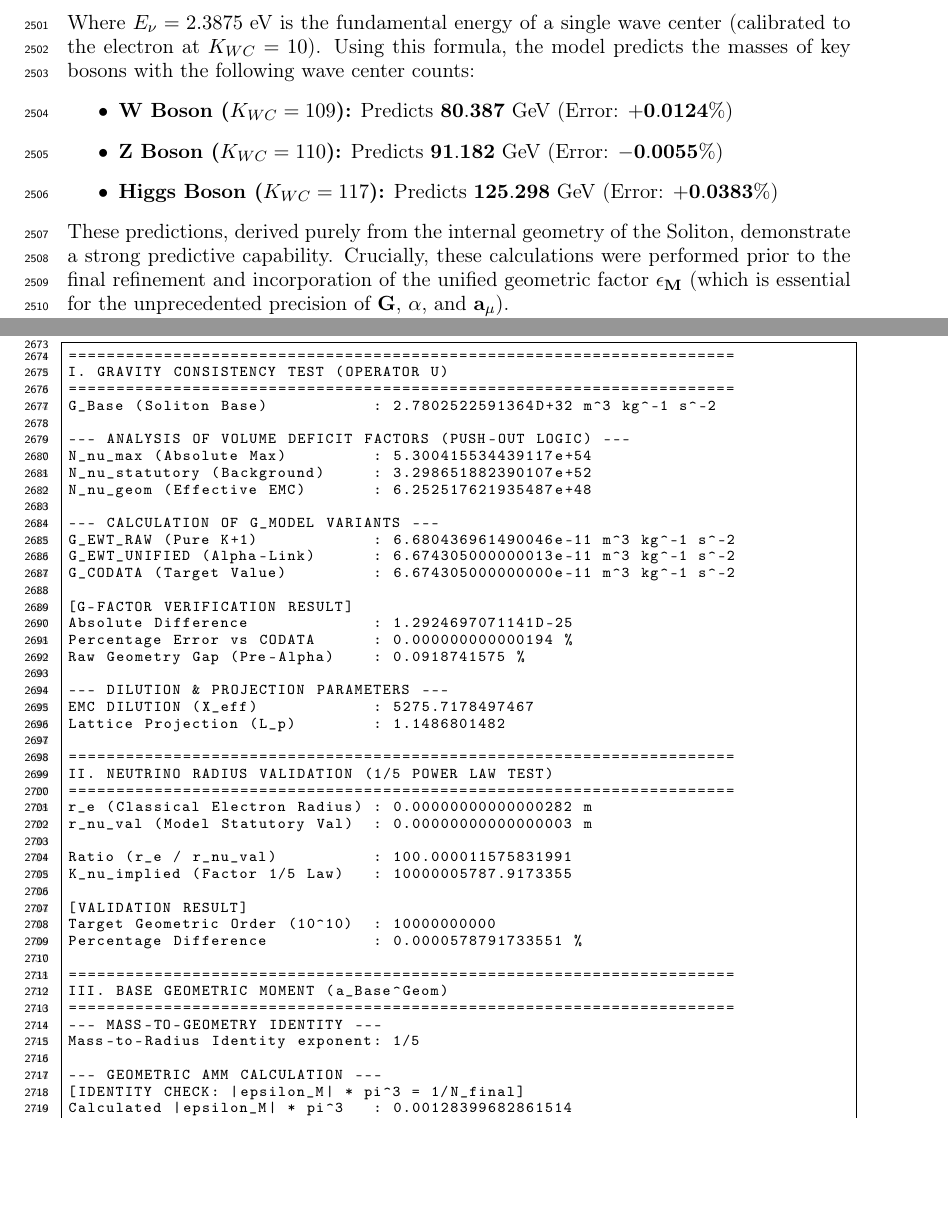
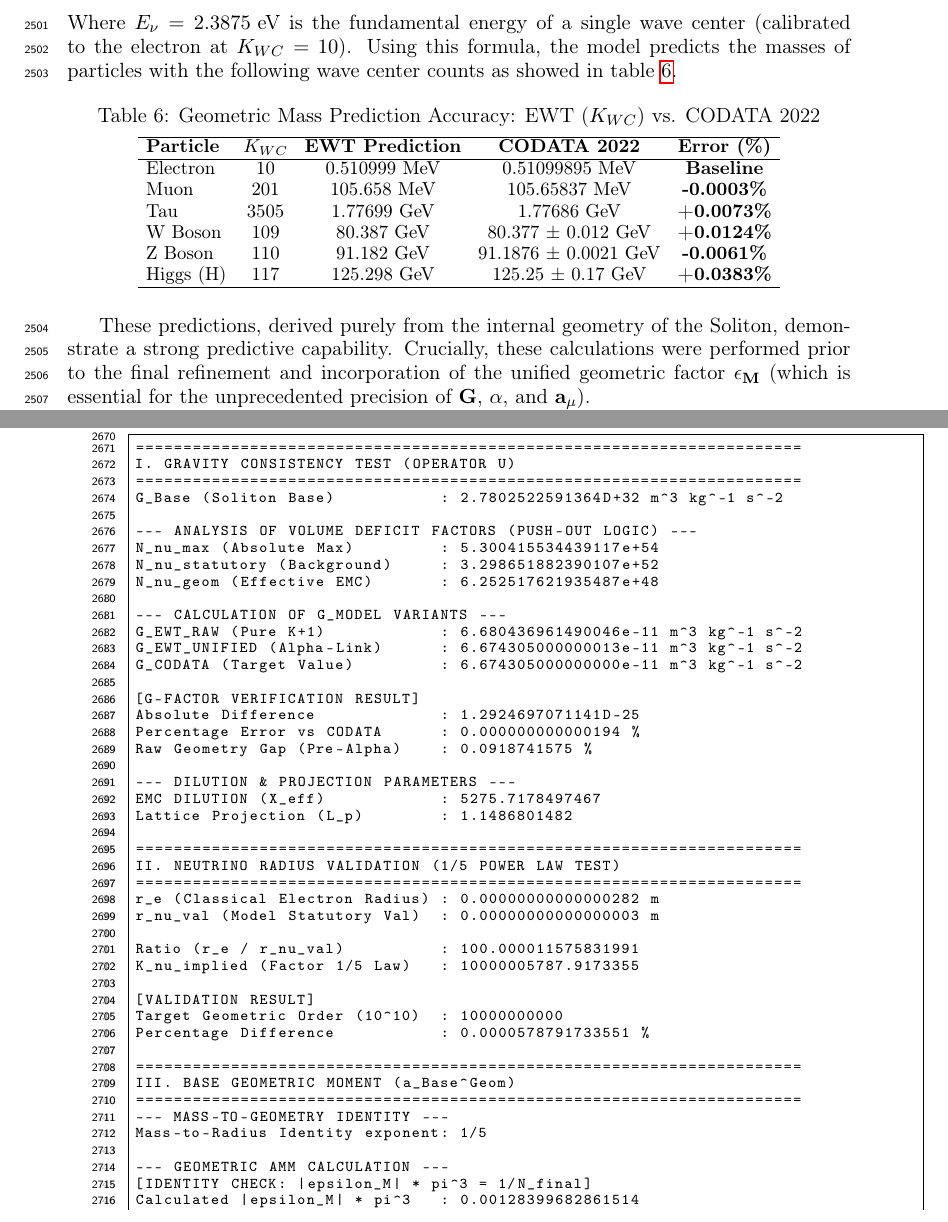
Before and after one commit to lsmolinski/MagnetismGravity, a LaTeX document (MagnetismGravity.tex): two parts of pages 81 and 87 of 93 before the commit and two parts of pages 81 and 88 of 94 after it, joined at a grey line, cut so that both start at the same text, the shorter picture padded with empty space. Compiled offline with pdfLaTeX; a LaTeX package or settings file that is missing is left out.

Commit message:
jeszcze drobne poprwki

```diff
--- a/MagnetismGravity.tex
+++ b/MagnetismGravity.tex
@@ -2398,12 +2398,28 @@ The fundamental \textbf{Longitudinal Energy Equation} within the EWT framework r
 	E_{l(K_{WC})} = E_{\nu} \cdot \sum_{n=1}^{K_{WC}} \frac{n^3 - (n-1)^3}{n^4}
 	\label{eq:yee_mass_formula}
 \end{equation}
-Where $E_{\nu} = 2.3875 \text{ eV}$ is the fundamental energy of a single wave center (calibrated to the electron at $K_{WC}=10$). Using this formula, the model predicts the masses of key bosons with the following wave center counts:
-\begin{itemize}
-	\item \textbf{W Boson ($K_{WC}=109$):} Predicts $\mathbf{80.387 \text{ GeV}}$ (Error: $\mathbf{+0.0124\%}$)
-	\item \textbf{Z Boson ($K_{WC}=110$):} Predicts $\mathbf{91.182 \text{ GeV}}$ (Error: $\mathbf{-0.0055\%}$)
-	\item \textbf{Higgs Boson ($K_{WC}=117$):} Predicts $\mathbf{125.298 \text{ GeV}}$ (Error: $\mathbf{+0.0383\%}$)
-\end{itemize}
+Where $E_{\nu} = 2.3875 \text{ eV}$ is the fundamental energy of a single wave center (calibrated to the electron at $K_{WC}=10$). Using this formula, the model predicts the masses of particles with the following wave center counts as showed in table \ref{tab:mass_precision_comparison}.
+
+\begin{table}[ht]
+	\centering
+	\small
+	\setlength{\tabcolsep}{4.5pt} % Optimization for horizontal fit
+	\caption{Geometric Mass Prediction Accuracy: EWT ($K_{WC}$) vs. CODATA 2022}
+	\label{tab:mass_precision_comparison}
+	\begin{tabular}{lcccc}
+		\hline
+		\textbf{Particle} & \textbf{$K_{WC}$} & \textbf{EWT Prediction} & \textbf{CODATA 2022} & \textbf{Error (\%)} \\
+		\hline
+		Electron & 10 & 0.510999 MeV & 0.51099895 MeV & \textbf{Baseline} \\
+		Muon & 201 & 105.658 MeV & 105.65837 MeV & \textbf{-0.0003\%} \\
+		Tau & 3505 & 1.77699 GeV & 1.77686 GeV & \textbf{+0.0073\%} \\
+		W Boson & 109 & 80.387 GeV & 80.377 $\pm$ 0.012 GeV & \textbf{+0.0124\%} \\
+		Z Boson & 110 & 91.182 GeV & 91.1876 $\pm$ 0.0021 GeV & \textbf{-0.0061\%} \\
+		Higgs (H) & 117 & 125.298 GeV & 125.25 $\pm$ 0.17 GeV & \textbf{+0.0383\%} \\
+		\hline
+	\end{tabular}
+\end{table}
+
 These predictions, derived purely from the internal geometry of the Soliton, demonstrate a strong predictive capability. Crucially, these calculations were performed prior to the final refinement and incorporation of the unified geometric factor $\mathbf{\epsilon_{M}}$ (which is essential for the unprecedented precision of $\mathbf{G}$, $\mathbf{\alpha}$, and $\mathbf{a_{\mu}}$).
 
 The high degree of accuracy already achieved strongly suggests that the minor tensions with CODATA observed in these initial mass calculations can be \textbf{fully resolved} through the application of the $\mathbf{\epsilon_{M}}$ correction, thereby establishing a single, unified geometry for mass generation across all three fundamental forces. This inherent geometric link resolves the Hierarchy Problem naturally, as mass generation is governed by the structural constants of spacetime (e.g., $\mathbf{\pi^3}$ and $\mathbf{\epsilon_M}$), rather than by fragile quantum cancellation.
```
Also changed, not shown: MagnetismGravity.pdf, MagnetismGravity.tex (2 more changed lines).
